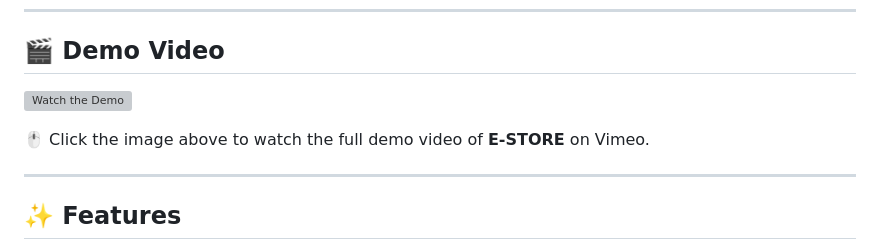
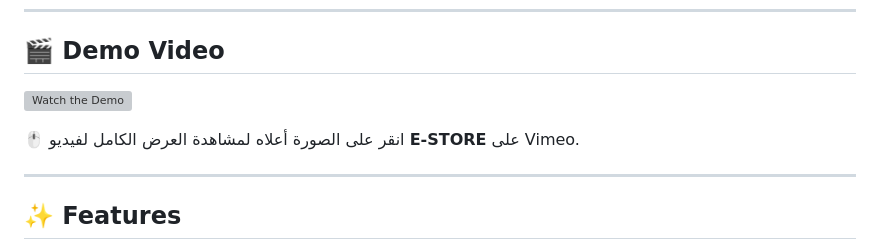
Before and after one commit to AhmedSami-72/E-Store-, a Markdown page: README.md, the part around the change printed below. Drawn GitHub-style; grey boxes are pictures that could not be loaded.

```diff
--- a/README.md
+++ b/README.md
@@ -23,5 +23,6 @@
 
-🖱 Click the image above to watch the full demo video of **E-STORE** on Vimeo.
+🖱 انقر على الصورة أعلاه لمشاهدة العرض الكامل لفيديو **E-STORE** على Vimeo.
+
 
 
 
```
Also changed, not shown: other parts of README.md (+1 -1 lines).
